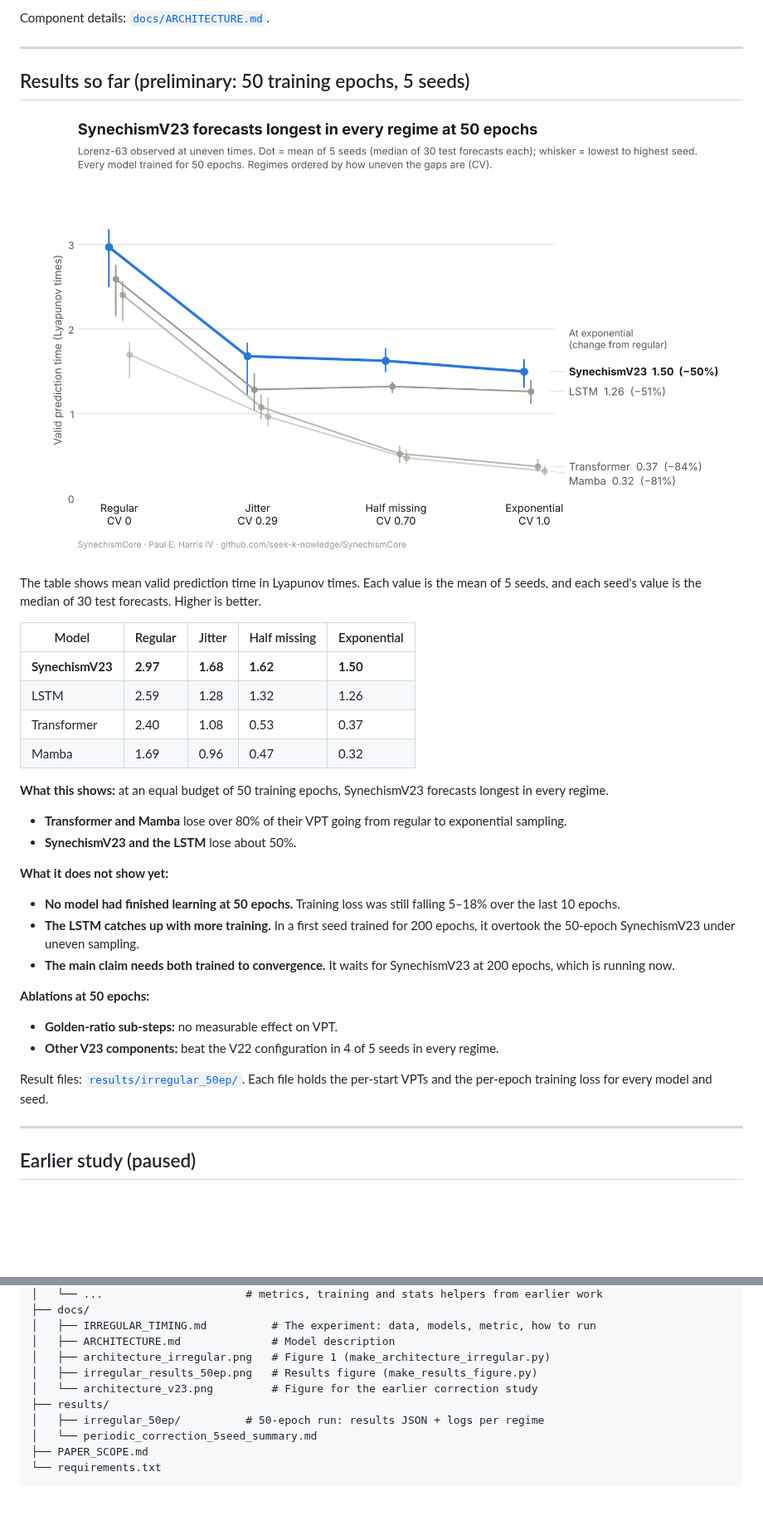
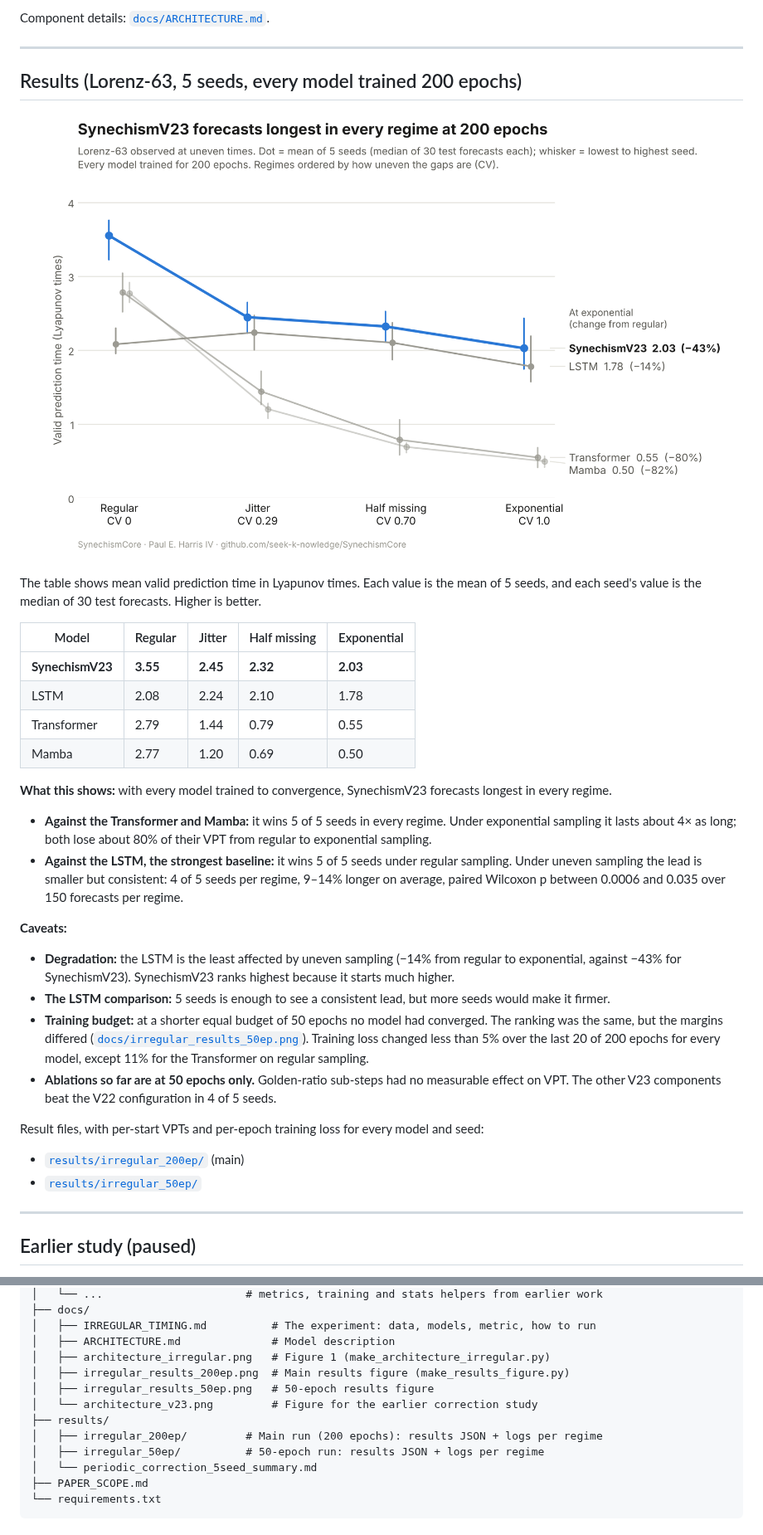
Before and after one commit to seek-k-nowledge/SynechismCore, a Markdown page: README.md, 2 parts joined by grey strips. Shown at 83% size. GitHub-like rendering; pictures changed too: docs/irregular_results_200ep.png (added); blank space fills up the shorter version.

```diff
--- a/README.md
+++ b/README.md
@@ -36,33 +36,32 @@ Component details: [`docs/ARCHITECTURE.md`](docs/ARCHITECTURE.md).
 
 ---
 
-## Results so far (preliminary: 50 training epochs, 5 seeds)
+## Results (Lorenz-63, 5 seeds, every model trained 200 epochs)
 
-![Valid prediction time by sampling regime](docs/irregular_results_50ep.png)
+![Valid prediction time by sampling regime, 200 epochs](docs/irregular_results_200ep.png)
 
 The table shows mean valid prediction time in Lyapunov times. Each value is the mean of 5 seeds, and each seed's value is the median of 30 test forecasts. Higher is better.
 
 | Model | Regular | Jitter | Half missing | Exponential |
 |---|---|---|---|---|
-| **SynechismV23** | **2.97** | **1.68** | **1.62** | **1.50** |
-| LSTM | 2.59 | 1.28 | 1.32 | 1.26 |
-| Transformer | 2.40 | 1.08 | 0.53 | 0.37 |
-| Mamba | 1.69 | 0.96 | 0.47 | 0.32 |
+| **SynechismV23** | **3.55** | **2.45** | **2.32** | **2.03** |
+| LSTM | 2.08 | 2.24 | 2.10 | 1.78 |
+| Transformer | 2.79 | 1.44 | 0.79 | 0.55 |
+| Mamba | 2.77 | 1.20 | 0.69 | 0.50 |
 
-**What this shows:** at an equal budget of 50 training epochs, SynechismV23 forecasts longest in every regime.
-- **Transformer and Mamba** lose over 80% of their VPT going from regular to exponential sampling.
-- **SynechismV23 and the LSTM** lose about 50%.
+**What this shows:** with every model trained to convergence, SynechismV23 forecasts longest in every regime.
+- **Against the Transformer and Mamba:** it wins 5 of 5 seeds in every regime. Under exponential sampling it lasts about 4× as long; both lose about 80% of their VPT from regular to exponential sampling.
+- **Against the LSTM, the strongest baseline:** it wins 5 of 5 seeds under regular sampling. Under uneven sampling the lead is smaller but consistent: 4 of 5 seeds per regime, 9–14% longer on average, paired Wilcoxon p between 0.0006 and 0.035 over 150 forecasts per regime.
 
-**What it does not show yet:**
-- **No model had finished learning at 50 epochs.** Training loss was still falling 5–18% over the last 10 epochs.
-- **The LSTM catches up with more training.** In a first seed trained for 200 epochs, it overtook the 50-epoch SynechismV23 under uneven sampling.
-- **The main claim needs both trained to convergence.** It waits for SynechismV23 at 200 epochs, which is running now.
+**Caveats:**
+- **Degradation:** the LSTM is the least affected by uneven sampling (−14% from regular to exponential, against −43% for SynechismV23). SynechismV23 ranks highest because it starts much higher.
+- **The LSTM comparison:** 5 seeds is enough to see a consistent lead, but more seeds would make it firmer.
+- **Training budget:** at a shorter equal budget of 50 epochs no model had converged. The ranking was the same, but the margins differed ([`docs/irregular_results_50ep.png`](docs/irregular_results_50ep.png)). Training loss changed less than 5% over the last 20 of 200 epochs for every model, except 11% for the Transformer on regular sampling.
+- **Ablations so far are at 50 epochs only.** Golden-ratio sub-steps had no measurable effect on VPT. The other V23 components beat the V22 configuration in 4 of 5 seeds.
 
-**Ablations at 50 epochs:**
-- **Golden-ratio sub-steps:** no measurable effect on VPT.
-- **Other V23 components:** beat the V22 configuration in 4 of 5 seeds in every regime.
-
-Result files: [`results/irregular_50ep/`](results/irregular_50ep/). Each file holds the per-start VPTs and the per-epoch training loss for every model and seed.
+Result files, with per-start VPTs and per-epoch training loss for every model and seed:
+- [`results/irregular_200ep/`](results/irregular_200ep/) (main)
+- [`results/irregular_50ep/`](results/irregular_50ep/)
 
 ---
 
@@ -90,9 +89,11 @@ SynechismCore/
 │   ├── IRREGULAR_TIMING.md          # The experiment: data, models, metric, how to run
 │   ├── ARCHITECTURE.md              # Model description
 │   ├── architecture_irregular.png   # Figure 1 (make_architecture_irregular.py)
-│   ├── irregular_results_50ep.png   # Results figure (make_results_figure.py)
+│   ├── irregular_results_200ep.png  # Main results figure (make_results_figure.py)
+│   ├── irregular_results_50ep.png   # 50-epoch results figure
 │   └── architecture_v23.png         # Figure for the earlier correction study
 ├── results/
+│   ├── irregular_200ep/         # Main run (200 epochs): results JSON + logs per regime
 │   ├── irregular_50ep/          # 50-epoch run: results JSON + logs per regime
 │   └── periodic_correction_5seed_summary.md
 ├── PAPER_SCOPE.md
```
Also changed, not shown: other parts of README.md (+3 -3 lines), PAPER_SCOPE.md (+5 -3 lines), docs/IRREGULAR_TIMING.md (+21 -9 lines), 13 other files.
